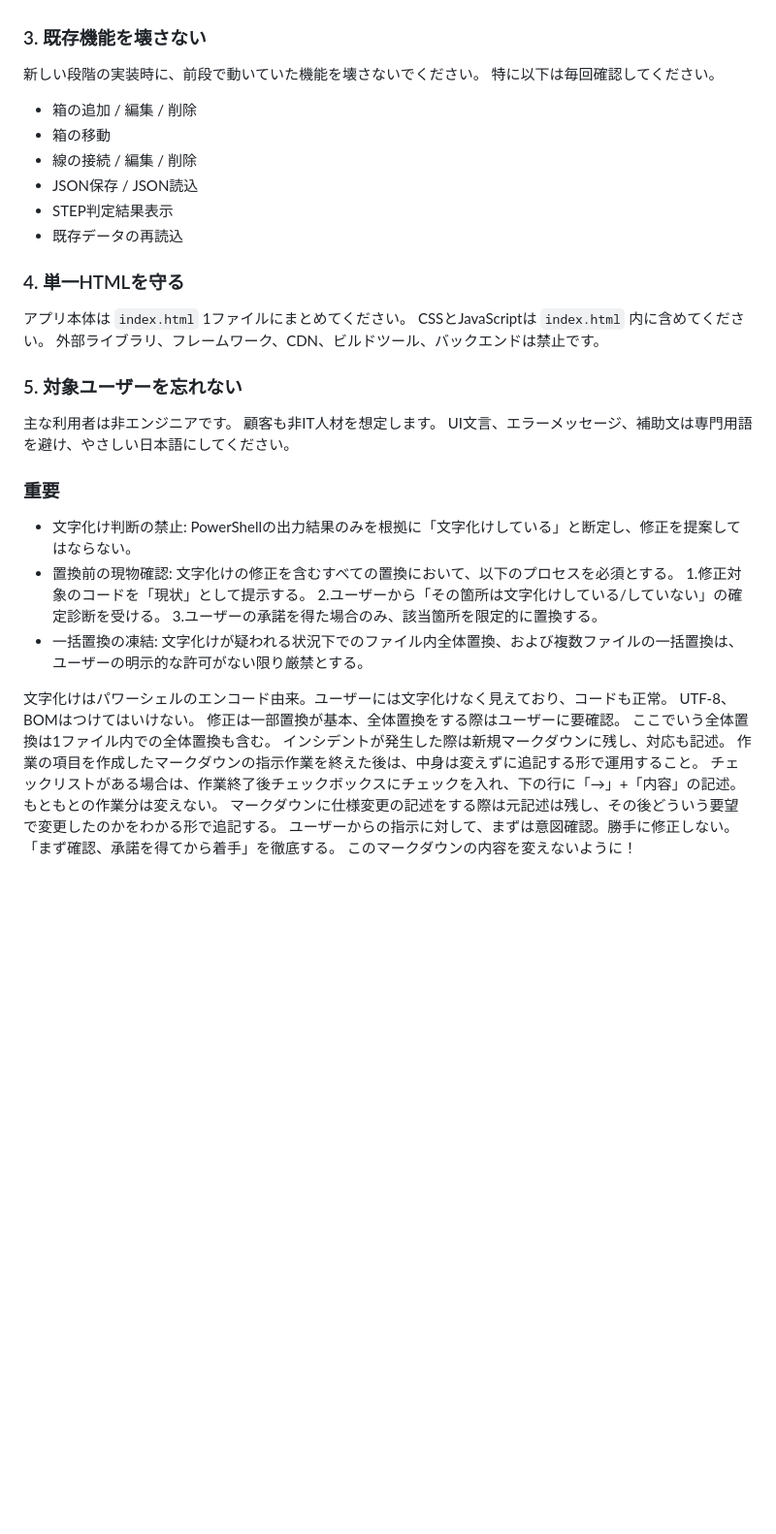
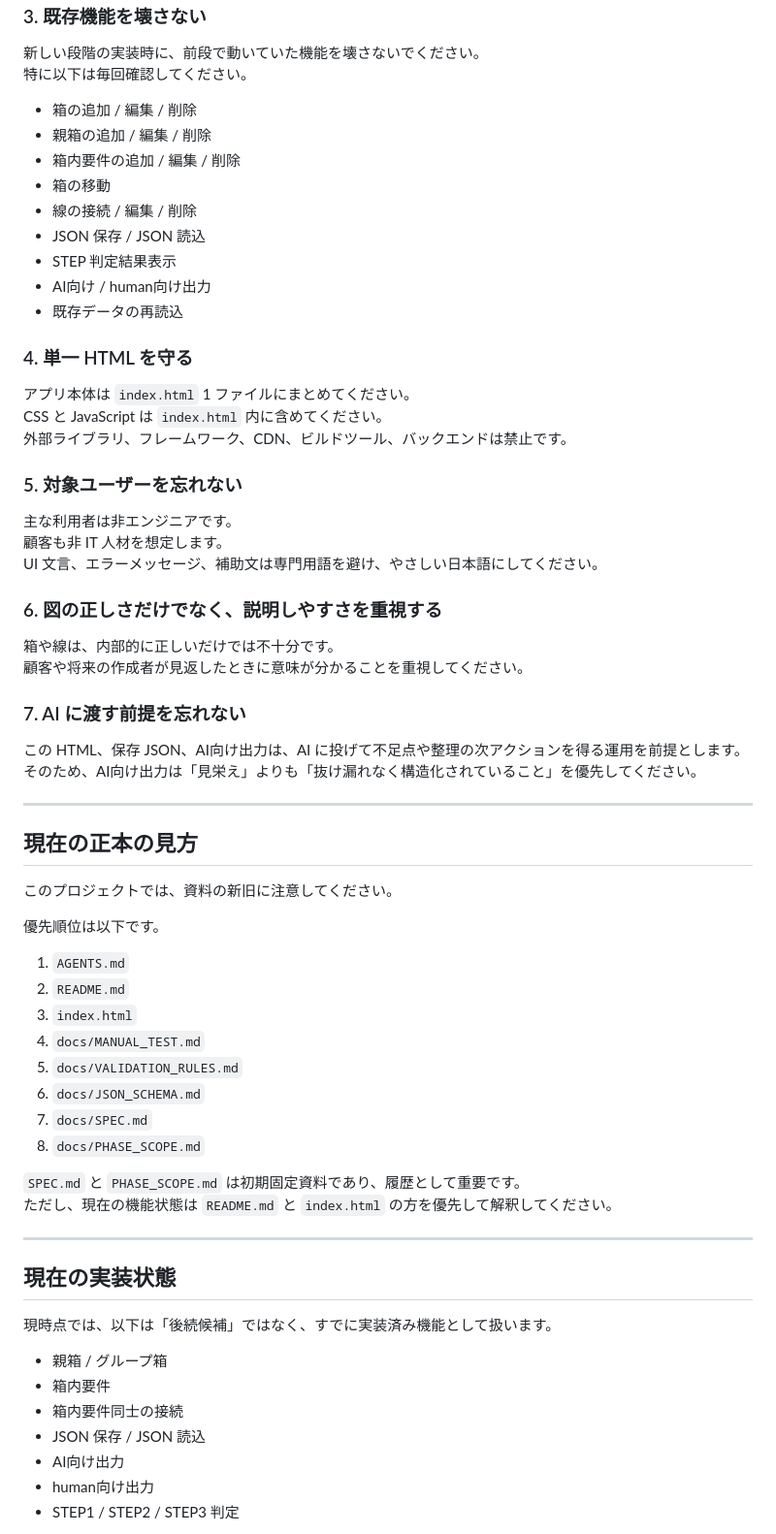
Before and after one commit to 202510-aw-yamaki/Entity-Relationship, a Markdown page: AGENTS.md, the part around one of its changes. Shown at 97% size. GitHub-like rendering; blank space fills up the shorter version.

```diff
--- a/AGENTS.md
+++ b/AGENTS.md
@@ -27,38 +47,62 @@
 特に以下は毎回確認してください。
 
 - 箱の追加 / 編集 / 削除
+- 親箱の追加 / 編集 / 削除
+- 箱内要件の追加 / 編集 / 削除
 - 箱の移動
 - 線の接続 / 編集 / 削除
-- JSON保存 / JSON読込
-- STEP判定結果表示
+- JSON 保存 / JSON 読込
+- STEP 判定結果表示
+- AI向け / human向け出力
 - 既存データの再読込
 
-### 4. 単一HTMLを守る
-アプリ本体は `index.html` 1ファイルにまとめてください。
-CSSとJavaScriptは `index.html` 内に含めてください。
+### 4. 単一 HTML を守る
+アプリ本体は `index.html` 1 ファイルにまとめてください。
+CSS と JavaScript は `index.html` 内に含めてください。
 外部ライブラリ、フレームワーク、CDN、ビルドツール、バックエンドは禁止です。
 
 ### 5. 対象ユーザーを忘れない
 主な利用者は非エンジニアです。
-顧客も非IT人材を想定します。
-UI文言、エラーメッセージ、補助文は専門用語を避け、やさしい日本語にしてください。
+顧客も非 IT 人材を想定します。
+UI 文言、エラーメッセージ、補助文は専門用語を避け、やさしい日本語にしてください。
 
-### 重要
-- 文字化け判断の禁止: PowerShellの出力結果のみを根拠に「文字化けしている」と断定し、修正を提案してはならない。
-- 置換前の現物確認: 文字化けの修正を含むすべての置換において、以下のプロセスを必須とする。
-1.修正対象のコードを「現状」として提示する。
-2.ユーザーから「その箇所は文字化けしている/していない」の確定診断を受ける。
-3.ユーザーの承諾を得た場合のみ、該当箇所を限定的に置換する。
-- 一括置換の凍結: 文字化けが疑われる状況下でのファイル内全体置換、および複数ファイルの一括置換は、ユーザーの明示的な許可がない限り厳禁とする。
+### 6. 図の正しさだけでなく、説明しやすさを重視する
+箱や線は、内部的に正しいだけでは不十分です。
+顧客や将来の作成者が見返したときに意味が分かることを重視してください。
 
-文字化けはパワーシェルのエンコード由来。ユーザーには文字化けなく見えており、コードも正常。
-UTF-8、BOMはつけてはいけない。
-修正は一部置換が基本、全体置換をする際はユーザーに要確認。
-ここでいう全体置換は1ファイル内での全体置換も含む。
-インシデントが発生した際は新規マークダウンに残し、対応も記述。
-作業の項目を作成したマークダウンの指示作業を終えた後は、中身は変えずに追記する形で運用すること。
-チェックリストがある場合は、作業終了後チェックボックスにチェックを入れ、下の行に「→」+「内容」の記述。もともとの作業分は変えない。
-マークダウンに仕様変更の記述をする際は元記述は残し、その後どういう要望で変更したのかをわかる形で追記する。
-ユーザーからの指示に対して、まずは意図確認。勝手に修正しない。
-「まず確認、承諾を得てから着手」を徹底する。
-このマークダウンの内容を変えないように！
+### 7. AI に渡す前提を忘れない
+この HTML、保存 JSON、AI向け出力は、AI に投げて不足点や整理の次アクションを得る運用を前提とします。
+そのため、AI向け出力は「見栄え」よりも「抜け漏れなく構造化されていること」を優先してください。
+
+---
+
+## 現在の正本の見方
+このプロジェクトでは、資料の新旧に注意してください。
+
+優先順位は以下です。
+
+1. `AGENTS.md`
+2. `README.md`
+3. `index.html`
+4. `docs/MANUAL_TEST.md`
+5. `docs/VALIDATION_RULES.md`
+6. `docs/JSON_SCHEMA.md`
+7. `docs/SPEC.md`
+8. `docs/PHASE_SCOPE.md`
+
+`SPEC.md` と `PHASE_SCOPE.md` は初期固定資料であり、履歴として重要です。
+ただし、現在の機能状態は `README.md` と `index.html` の方を優先して解釈してください。
+
+---
+
+## 現在の実装状態
+現時点では、以下は「後続候補」ではなく、すでに実装済み機能として扱います。
+
+- 親箱 / グループ箱
+- 箱内要件
+- 箱内要件同士の接続
+- JSON 保存 / JSON 読込
+- AI向け出力
+- human向け出力
+- STEP1 / STEP2 / STEP3 判定
+
```
Also changed, not shown: other parts of AGENTS.md (+197 -67 lines), docs/MANUAL_TEST.md (deleted, +0 -65 lines), docs/PHASE_SCOPE.md (deleted, +0 -75 lines).
